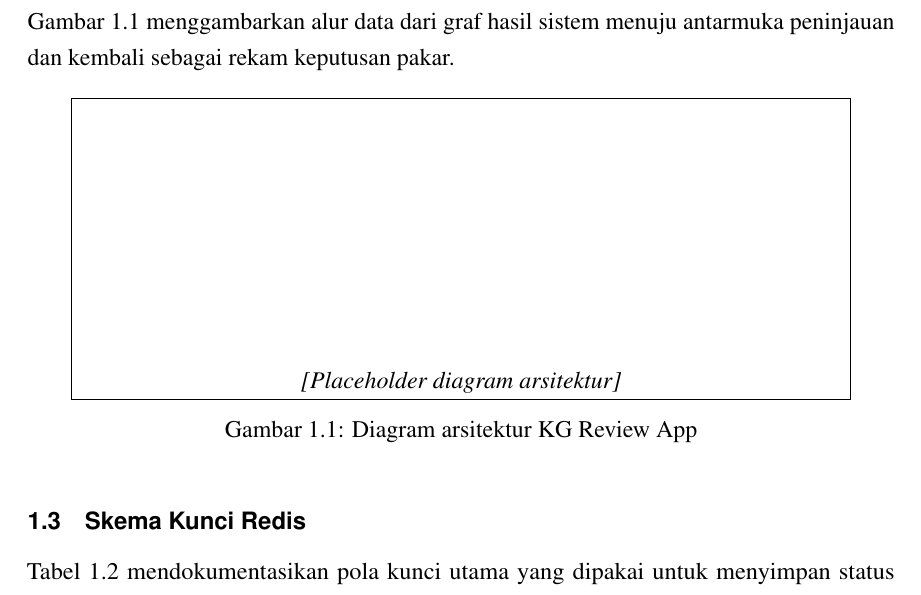
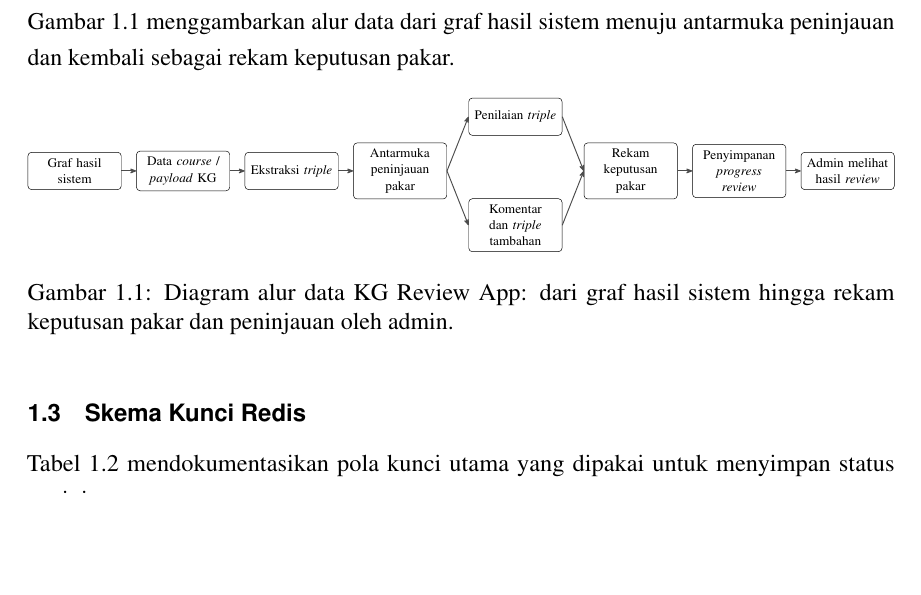
Before and after one commit to tegar-wahyu/ta-latex, a LaTeX document (lampiran-b.tex): part of page 1 of 3, cut so that both start at the same text, the shorter picture padded with empty space. Compiled offline with pdfLaTeX.

Commit message:
fix(bab5): add TikZ diagram for architecture flow in KG Review App

```diff
--- a/lampiran-b.tex
+++ b/lampiran-b.tex
@@ -71,6 +71,10 @@
 \makeatother
 \setkeys{Gin}{width=\maxwidth,keepaspectratio}
 
+% ── TikZ (architecture flow diagram) ─────────────────────────
+\usepackage{tikz}
+\usetikzlibrary{arrows.meta, positioning, calc}
+
 % ── Lists ────────────────────────────────────────────────────
 \usepackage{enumitem}
 
@@ -133,10 +137,41 @@ sistem menuju antarmuka peninjauan dan kembali sebagai rekam keputusan pakar.
 
 \begin{figure}[htbp]
   \centering
-  % TODO: ganti placeholder dengan diagram arsitektur final.
-  % \includegraphics[width=\linewidth]{figures/arsitektur-review-app.png}
-  \framebox[0.9\linewidth][c]{\rule{0pt}{5cm}\textit{[Placeholder diagram arsitektur]}}
-  \caption{Diagram arsitektur KG Review App}
+  \resizebox{\linewidth}{!}{%
+  \begin{tikzpicture}[
+    >={Stealth[round]},
+    box/.style = {draw, rounded corners=3pt, align=center, font=\small,
+                  inner sep=5pt, text width=2.4cm, minimum height=1.1cm},
+    flow/.style = {->, thick, draw=black!70},
+  ]
+    % Lajur utama (kiri ke kanan)
+    \node[box] (A) at (0,0)  {Graf hasil sistem};
+    \node[box] (B) at (3.2,0) {Data \textit{course} / \textit{payload} KG};
+    \node[box] (C) at (6.4,0) {Ekstraksi \textit{triple}};
+    \node[box] (D) at (9.6,0) {Antarmuka peninjauan pakar};
+
+    % Percabangan penilaian
+    \node[box] (E) at (13,1.6)  {Penilaian \textit{triple}};
+    \node[box] (F) at (13,-1.6) {Komentar dan \textit{triple} tambahan};
+
+    % Penggabungan kembali
+    \node[box] (G) at (16.4,0) {Rekam keputusan pakar};
+    \node[box] (H) at (19.6,0) {Penyimpanan \textit{progress review}};
+    \node[box] (I) at (22.8,0) {Admin melihat hasil \textit{review}};
+
+    \draw[flow] (A) -- (B);
+    \draw[flow] (B) -- (C);
+    \draw[flow] (C) -- (D);
+    \draw[flow] (D.east) -- (E.west);
+    \draw[flow] (D.east) -- (F.west);
+    \draw[flow] (E.east) -- (G.west);
+    \draw[flow] (F.east) -- (G.west);
+    \draw[flow] (G) -- (H);
+    \draw[flow] (H) -- (I);
+  \end{tikzpicture}%
+  }
+  \caption{Diagram alur data KG Review App: dari graf hasil sistem hingga
+    rekam keputusan pakar dan peninjauan oleh admin.}
   \label{fig:arsitektur-review-app}
 \end{figure}
 
```
